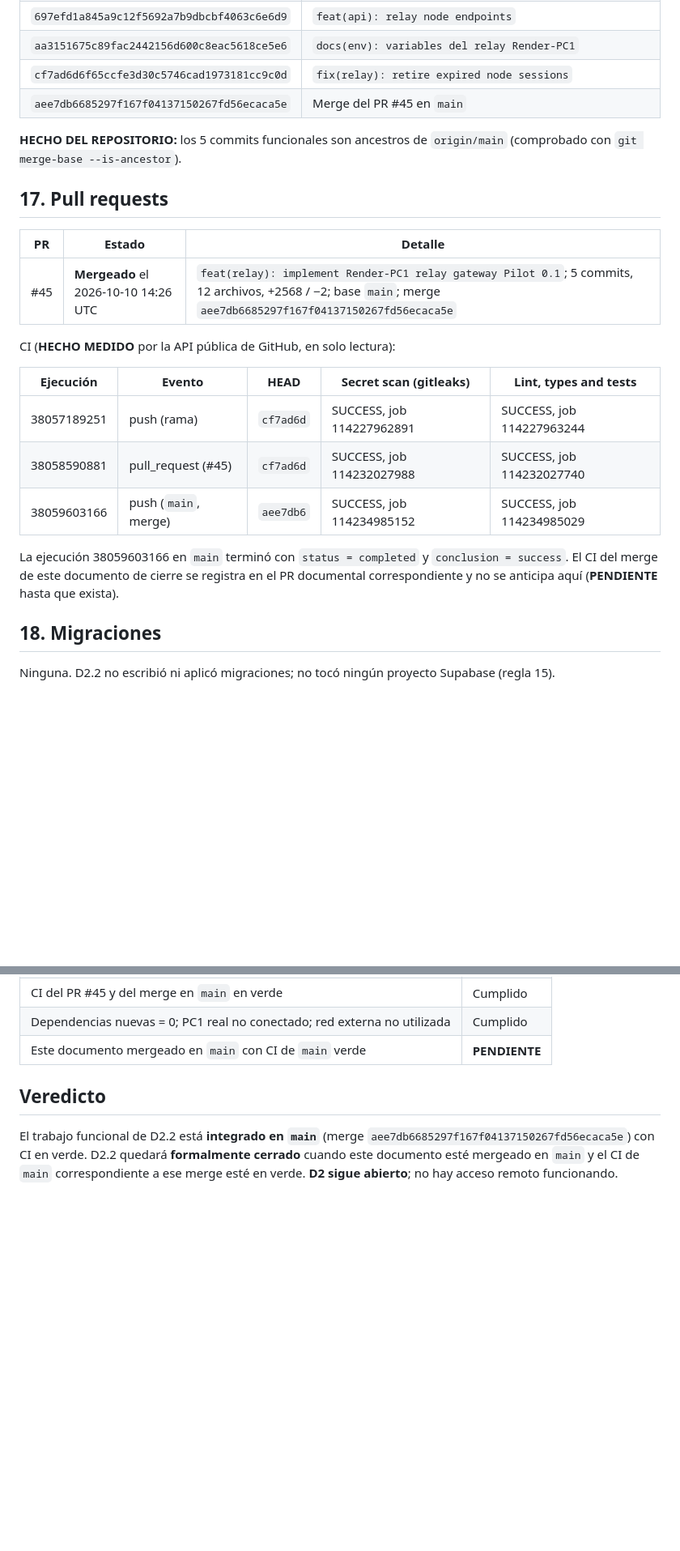
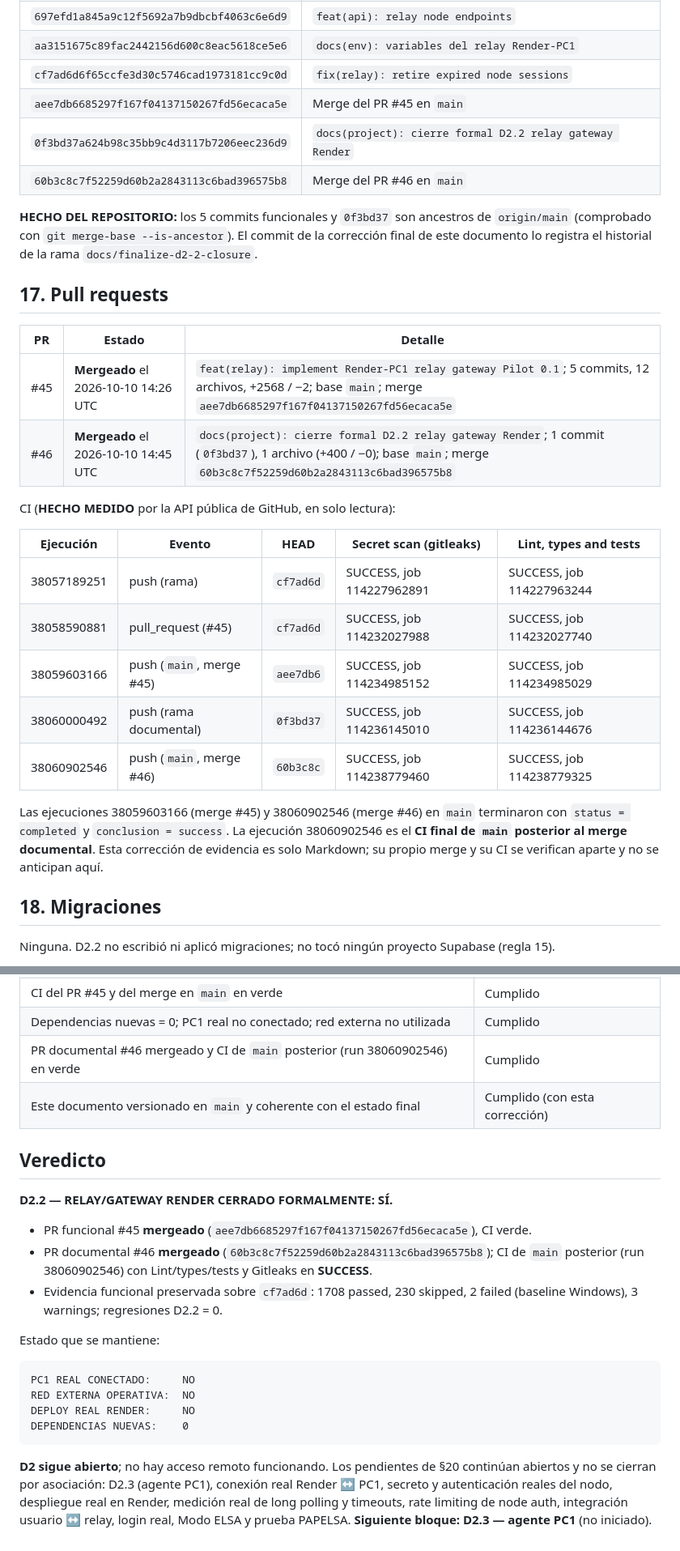
Before and after one commit to VallejoOsorio2026/Elsa-ai, a Markdown page: docs/d2-2-relay-gateway-render-cierre.md, 2 parts joined by grey strips. Shown at 81% size. Rendered like a GitHub page; blank space fills up the shorter version.

Commit message:
docs(project): finalize D2.2 closure evidence
Co-Authored-By: Claude Sonnet 5.5 <noreply@anthropic.com>

````diff
--- a/docs/d2-2-relay-gateway-render-cierre.md
+++ b/docs/d2-2-relay-gateway-render-cierre.md
@@ -275,15 +281,19 @@ Nada que registrar: Codex no participó en D2.2.
 | `aa3151675c89fac2442156d600c8eac5618ce5e6` | `docs(env): variables del relay Render-PC1` |
 | `cf7ad6d6f65ccfe3d30c5746cad1973181cc9c0d` | `fix(relay): retire expired node sessions` |
 | `aee7db6685297f167f04137150267fd56ecaca5e` | Merge del PR #45 en `main` |
+| `0f3bd37a624b98c35bb9c4d3117b7206eec236d9` | `docs(project): cierre formal D2.2 relay gateway Render` |
+| `60b3c8c7f52259d60b2a2843113c6bad396575b8` | Merge del PR #46 en `main` |
 
-**HECHO DEL REPOSITORIO:** los 5 commits funcionales son ancestros de `origin/main`
-(comprobado con `git merge-base --is-ancestor`).
+**HECHO DEL REPOSITORIO:** los 5 commits funcionales y `0f3bd37` son ancestros de
+`origin/main` (comprobado con `git merge-base --is-ancestor`). El commit de la corrección final
+de este documento lo registra el historial de la rama `docs/finalize-d2-2-closure`.
 
 ## 17. Pull requests
 
 | PR | Estado | Detalle |
 |---|---|---|
 | #45 | **Mergeado** el 2026-10-10 14:26 UTC | `feat(relay): implement Render-PC1 relay gateway Pilot 0.1`; 5 commits, 12 archivos, +2568 / −2; base `main`; merge `aee7db6685297f167f04137150267fd56ecaca5e` |
+| #46 | **Mergeado** el 2026-10-10 14:45 UTC | `docs(project): cierre formal D2.2 relay gateway Render`; 1 commit (`0f3bd37`), 1 archivo (+400 / −0); base `main`; merge `60b3c8c7f52259d60b2a2843113c6bad396575b8` |
 
 CI (**HECHO MEDIDO** por la API pública de GitHub, en solo lectura):
 
@@ -291,11 +301,14 @@ CI (**HECHO MEDIDO** por la API pública de GitHub, en solo lectura):
 |---|---|---|---|---|
 | 38057189251 | push (rama) | `cf7ad6d` | SUCCESS, job 114227962891 | SUCCESS, job 114227963244 |
 | 38058590881 | pull_request (#45) | `cf7ad6d` | SUCCESS, job 114232027988 | SUCCESS, job 114232027740 |
-| 38059603166 | push (`main`, merge) | `aee7db6` | SUCCESS, job 114234985152 | SUCCESS, job 114234985029 |
+| 38059603166 | push (`main`, merge #45) | `aee7db6` | SUCCESS, job 114234985152 | SUCCESS, job 114234985029 |
+| 38060000492 | push (rama documental) | `0f3bd37` | SUCCESS, job 114236145010 | SUCCESS, job 114236144676 |
+| 38060902546 | push (`main`, merge #46) | `60b3c8c` | SUCCESS, job 114238779460 | SUCCESS, job 114238779325 |
 
-La ejecución 38059603166 en `main` terminó con `status = completed` y
-`conclusion = success`. El CI del merge de este documento de cierre se registra en el PR
-documental correspondiente y no se anticipa aquí (**PENDIENTE** hasta que exista).
+Las ejecuciones 38059603166 (merge #45) y 38060902546 (merge #46) en `main` terminaron con
+`status = completed` y `conclusion = success`. La ejecución 38060902546 es el **CI final de
+`main` posterior al merge documental**. Esta corrección de evidencia es solo Markdown; su
+propio merge y su CI se verifican aparte y no se anticipan aquí.
 
 ## 18. Migraciones
 
@@ -390,11 +403,30 @@ conectado.
 | Ruff verde; 0 errores nuevos de mypy; secret review limpio | Cumplido |
 | CI del PR #45 y del merge en `main` en verde | Cumplido |
 | Dependencias nuevas = 0; PC1 real no conectado; red externa no utilizada | Cumplido |
-| Este documento mergeado en `main` con CI de `main` verde | **PENDIENTE** |
+| PR documental #46 mergeado y CI de `main` posterior (run 38060902546) en verde | Cumplido |
+| Este documento versionado en `main` y coherente con el estado final | Cumplido (con esta corrección) |
 
 ## Veredicto
 
-El trabajo funcional de D2.2 está **integrado en `main`** (merge
-`aee7db6685297f167f04137150267fd56ecaca5e`) con CI en verde. D2.2 quedará **formalmente
-cerrado** cuando este documento esté mergeado en `main` y el CI de `main` correspondiente a
-ese merge esté en verde. **D2 sigue abierto**; no hay acceso remoto funcionando.
+**D2.2 — RELAY/GATEWAY RENDER CERRADO FORMALMENTE: SÍ.**
+
+- PR funcional #45 **mergeado** (`aee7db6685297f167f04137150267fd56ecaca5e`), CI verde.
+- PR documental #46 **mergeado** (`60b3c8c7f52259d60b2a2843113c6bad396575b8`); CI de `main`
+  posterior (run 38060902546) con Lint/types/tests y Gitleaks en **SUCCESS**.
+- Evidencia funcional preservada sobre `cf7ad6d`: 1708 passed, 230 skipped, 2 failed
+  (baseline Windows), 3 warnings; regresiones D2.2 = 0.
+
+Estado que se mantiene:
+
+```text
+PC1 REAL CONECTADO:     NO
+RED EXTERNA OPERATIVA:  NO
+DEPLOY REAL RENDER:     NO
+DEPENDENCIAS NUEVAS:    0
+```
+
+**D2 sigue abierto**; no hay acceso remoto funcionando. Los pendientes de §20 continúan
+abiertos y no se cierran por asociación: D2.3 (agente PC1), conexión real Render ↔ PC1,
+secreto y autenticación reales del nodo, despliegue real en Render, medición real de long
+polling y timeouts, rate limiting de node auth, integración usuario ↔ relay, login real,
+Modo ELSA y prueba PAPELSA. **Siguiente bloque: D2.3 — agente PC1** (no iniciado).
````
Also changed, not shown: other parts of docs/d2-2-relay-gateway-render-cierre.md (+14 -8 lines).
